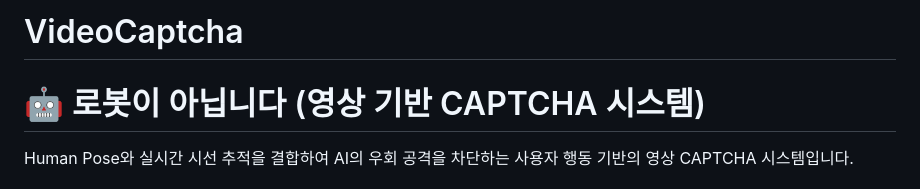
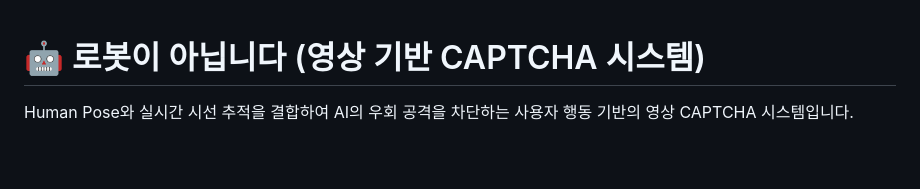
Before and after one commit to SoONmjG2/VideoCaptcha, a Markdown page: README.md, the part around the change. GitHub-like rendering; blank space fills up the shorter version.

```diff
--- a/README.md
+++ b/README.md
@@ -1,4 +1,3 @@
-# VideoCaptcha
 # 🤖 로봇이 아닙니다 (영상 기반 CAPTCHA 시스템)
 
 Human Pose와 실시간 시선 추적을 결합하여 AI의 우회 공격을 차단하는 사용자 행동 기반의 영상 CAPTCHA 시스템입니다.
```
